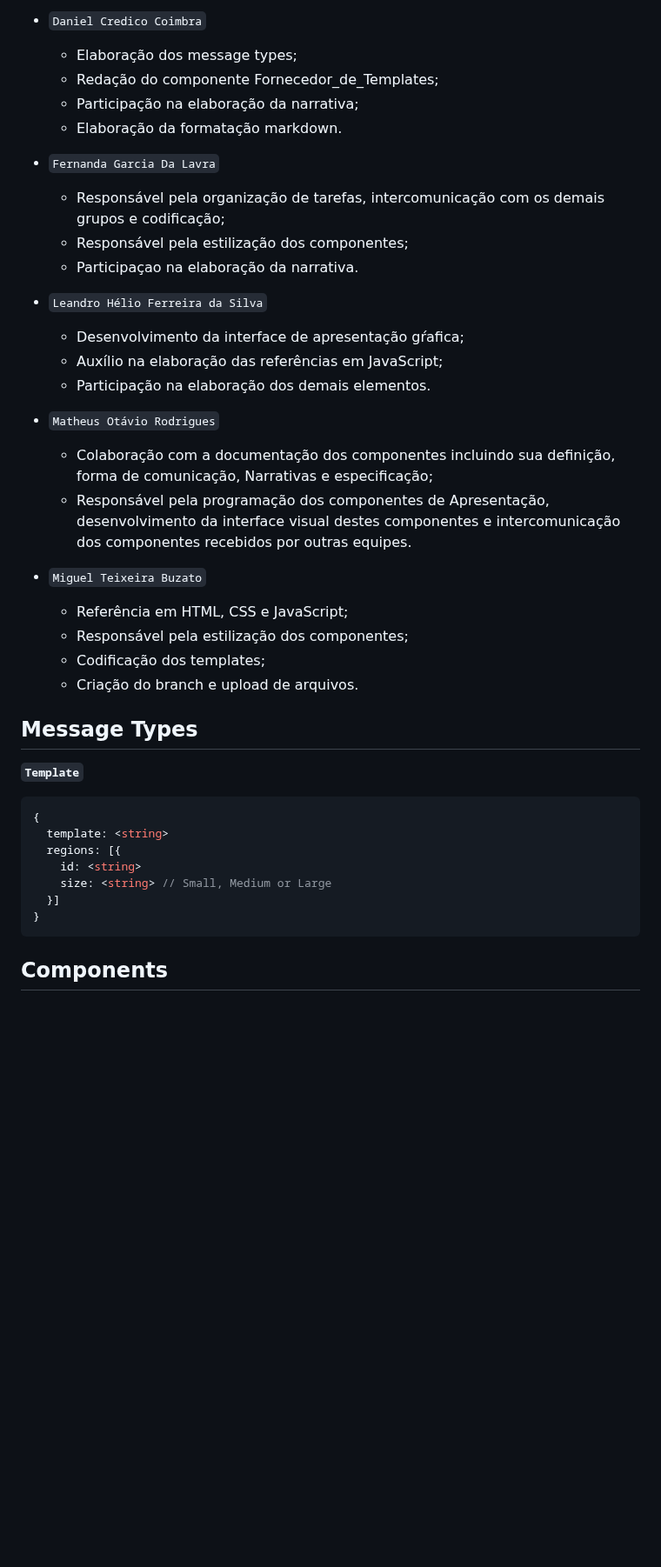
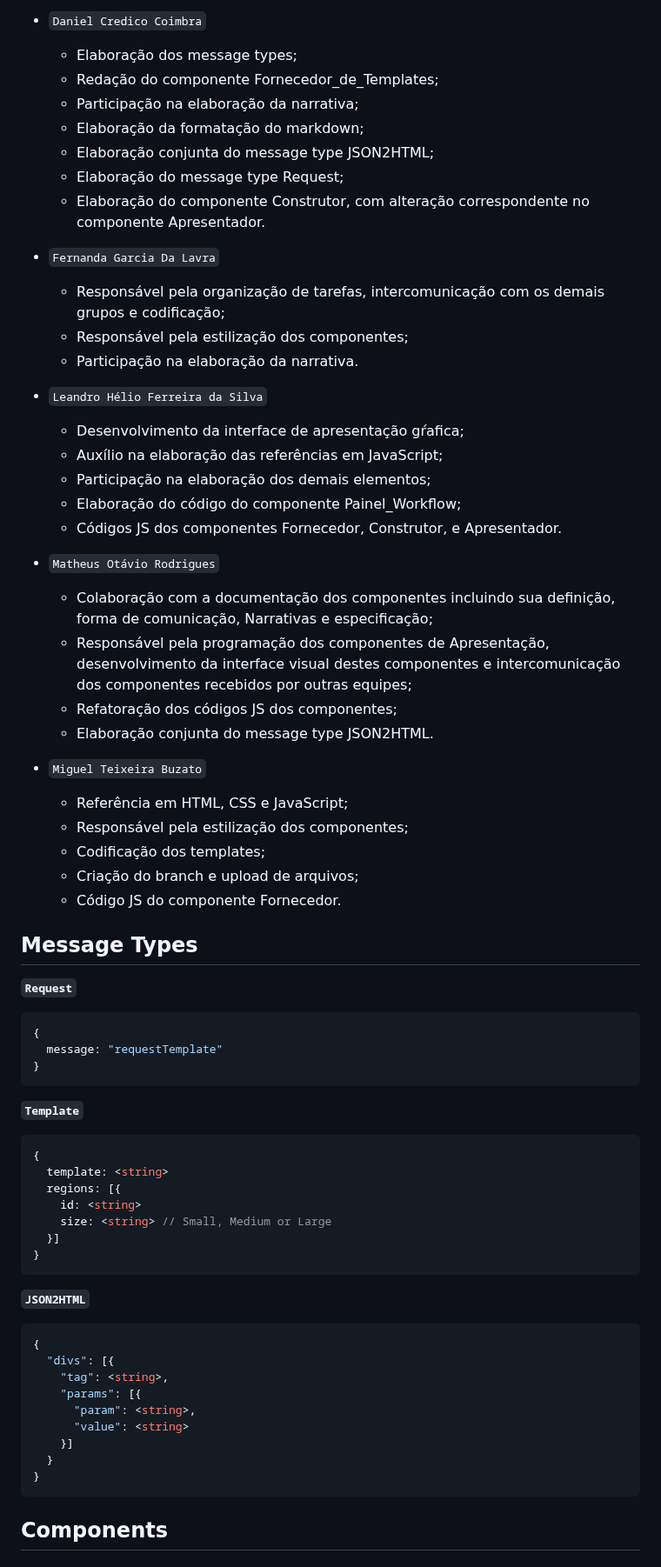
Before and after one commit to mundorum-lab/datasci, a Markdown page: modules/presentation/README.md, the part around one of its changes. Shown at 87% size. Rendered like a GitHub page; blank space fills up the shorter version.

Commit message:
Adds new Component and two new Message Types

````diff
--- a/modules/presentation/README.md
+++ b/modules/presentation/README.md
@@ -27,20 +27,25 @@ interfaces de I/O e a narrativa de operação do sistema.
   - Elaboração dos message types;
   - Redação do componente Fornecedor_de_Templates;
   - Participação na elaboração da narrativa;
-  - Elaboração da formatação markdown.
+  - Elaboração da formatação do markdown;
+  - Elaboração conjunta do message type JSON2HTML;
+  - Elaboração do message type Request;
+  - Elaboração do componente Construtor, com alteração correspondente no componente Apresentador.
 
 - `Fernanda Garcia Da Lavra`
 
   - Responsável pela organização de tarefas, intercomunicação com os demais
     grupos e codificação;
   - Responsável pela estilização dos componentes;
-  - Participaçao na elaboração da narrativa.
+  - Participação na elaboração da narrativa.
 
 - `Leandro Hélio Ferreira da Silva`
 
   - Desenvolvimento da interface de apresentação gŕafica;
   - Auxílio na elaboração das referências em JavaScript;
-  - Participação na elaboração dos demais elementos.
+  - Participação na elaboração dos demais elementos;
+  - Elaboração do código do componente Painel_Workflow;
+  - Códigos JS dos componentes Fornecedor, Construtor, e Apresentador.
 
 - `Matheus Otávio Rodrigues`
 
@@ -48,15 +53,26 @@ interfaces de I/O e a narrativa de operação do sistema.
     forma de comunicação, Narrativas e especificação;
   - Responsável pela programação dos componentes de Apresentação,
     desenvolvimento da interface visual destes componentes e intercomunicação dos
-    componentes recebidos por outras equipes.
+    componentes recebidos por outras equipes;
+  - Refatoração dos códigos JS dos componentes;
+  - Elaboração conjunta do message type JSON2HTML.
 
 - `Miguel Teixeira Buzato`
+
   - Referência em HTML, CSS e JavaScript;
   - Responsável pela estilização dos componentes;
   - Codificação dos templates;
-  - Criação do branch e upload de arquivos.
+  - Criação do branch e upload de arquivos;
+  - Código JS do componente Fornecedor.
 
 ## Message Types
+
+**`Request`**
+```json
+{
+  message: "requestTemplate"
+}
+```
 
 **`Template`**
 
@@ -70,6 +86,20 @@ interfaces de I/O e a narrativa de operação do sistema.
 }
 ```
 
+**`JSON2HTML`**
+
+```json
+{
+  "divs": [{
+    "tag": <string>,
+    "params": [{
+      "param": <string>,
+      "value": <string>
+    }]
+  }
+}
+```
+
 ## Components
 
 ### Component `Fornecedor_De_Templates`
````
Also changed, not shown: other parts of modules/presentation/README.md (+28 -6 lines).
